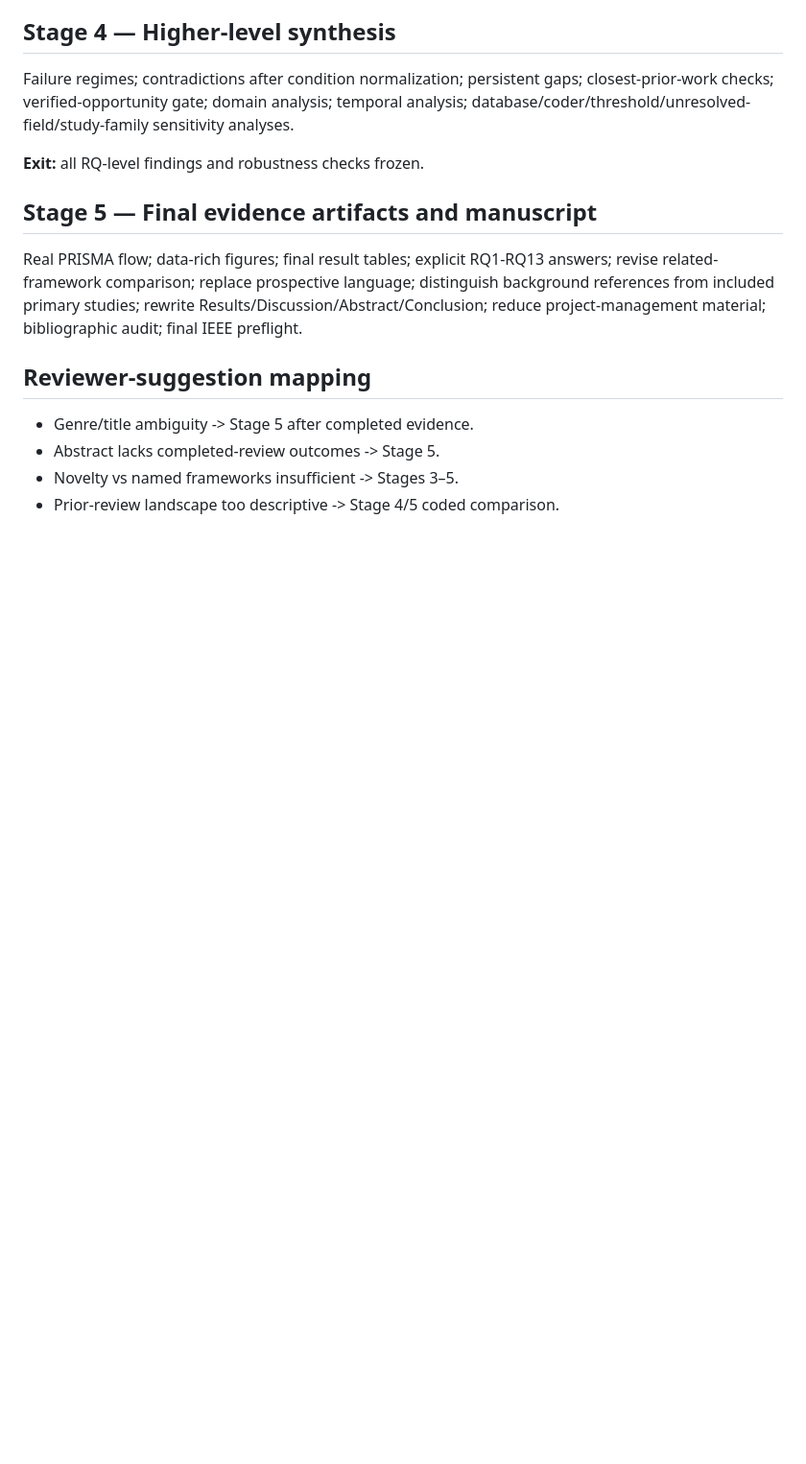
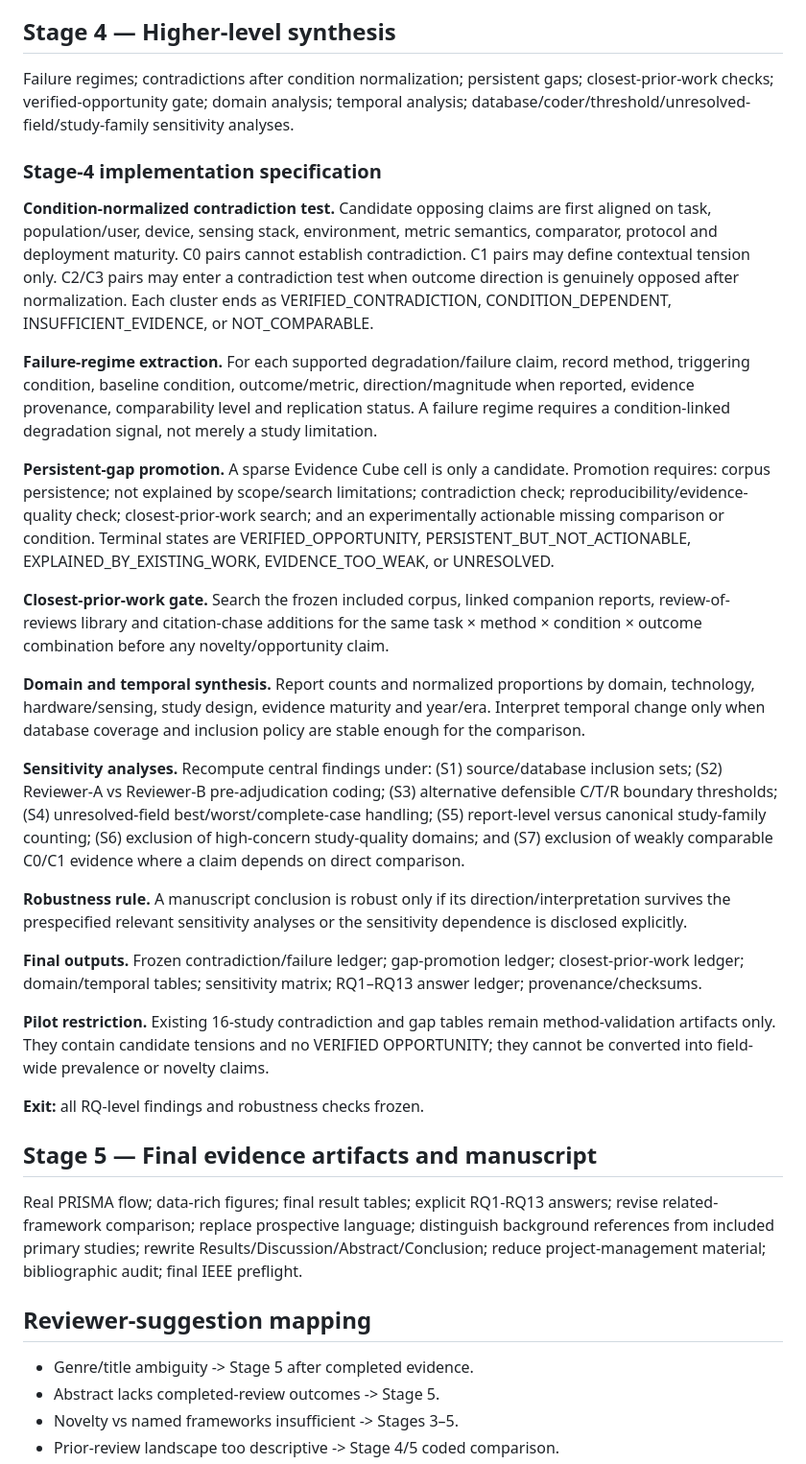
Before and after one commit to Arithmetic-Power-Geometry/Augmented-Reality-Systematic-Review, a Markdown page: paper_writing/REVIEWER_DRIVEN_REVISION_ROADMAP_STAGES_1_5.md, the part around the change. Shown at 96% size. GitHub-like rendering; blank space fills up the shorter version.

Commit message:
Complete Stage 4 higher-level synthesis specification

```diff
--- a/paper_writing/REVIEWER_DRIVEN_REVISION_ROADMAP_STAGES_1_5.md
+++ b/paper_writing/REVIEWER_DRIVEN_REVISION_ROADMAP_STAGES_1_5.md
@@ -19,6 +19,26 @@ Final P_i extraction; C0-C3 comparability; T0-T5 transfer states; R0-R8 reproduc
 
 ## Stage 4 — Higher-level synthesis
 Failure regimes; contradictions after condition normalization; persistent gaps; closest-prior-work checks; verified-opportunity gate; domain analysis; temporal analysis; database/coder/threshold/unresolved-field/study-family sensitivity analyses.
+
+### Stage-4 implementation specification
+
+**Condition-normalized contradiction test.** Candidate opposing claims are first aligned on task, population/user, device, sensing stack, environment, metric semantics, comparator, protocol and deployment maturity. C0 pairs cannot establish contradiction. C1 pairs may define contextual tension only. C2/C3 pairs may enter a contradiction test when outcome direction is genuinely opposed after normalization. Each cluster ends as VERIFIED_CONTRADICTION, CONDITION_DEPENDENT, INSUFFICIENT_EVIDENCE, or NOT_COMPARABLE.
+
+**Failure-regime extraction.** For each supported degradation/failure claim, record method, triggering condition, baseline condition, outcome/metric, direction/magnitude when reported, evidence provenance, comparability level and replication status. A failure regime requires a condition-linked degradation signal, not merely a study limitation.
+
+**Persistent-gap promotion.** A sparse Evidence Cube cell is only a candidate. Promotion requires: corpus persistence; not explained by scope/search limitations; contradiction check; reproducibility/evidence-quality check; closest-prior-work search; and an experimentally actionable missing comparison or condition. Terminal states are VERIFIED_OPPORTUNITY, PERSISTENT_BUT_NOT_ACTIONABLE, EXPLAINED_BY_EXISTING_WORK, EVIDENCE_TOO_WEAK, or UNRESOLVED.
+
+**Closest-prior-work gate.** Search the frozen included corpus, linked companion reports, review-of-reviews library and citation-chase additions for the same task × method × condition × outcome combination before any novelty/opportunity claim.
+
+**Domain and temporal synthesis.** Report counts and normalized proportions by domain, technology, hardware/sensing, study design, evidence maturity and year/era. Interpret temporal change only when database coverage and inclusion policy are stable enough for the comparison.
+
+**Sensitivity analyses.** Recompute central findings under: (S1) source/database inclusion sets; (S2) Reviewer-A vs Reviewer-B pre-adjudication coding; (S3) alternative defensible C/T/R boundary thresholds; (S4) unresolved-field best/worst/complete-case handling; (S5) report-level versus canonical study-family counting; (S6) exclusion of high-concern study-quality domains; and (S7) exclusion of weakly comparable C0/C1 evidence where a claim depends on direct comparison.
+
+**Robustness rule.** A manuscript conclusion is robust only if its direction/interpretation survives the prespecified relevant sensitivity analyses or the sensitivity dependence is disclosed explicitly.
+
+**Final outputs.** Frozen contradiction/failure ledger; gap-promotion ledger; closest-prior-work ledger; domain/temporal tables; sensitivity matrix; RQ1–RQ13 answer ledger; provenance/checksums.
+
+**Pilot restriction.** Existing 16-study contradiction and gap tables remain method-validation artifacts only. They contain candidate tensions and no VERIFIED OPPORTUNITY; they cannot be converted into field-wide prevalence or novelty claims.
 
 **Exit:** all RQ-level findings and robustness checks frozen.
 
```
